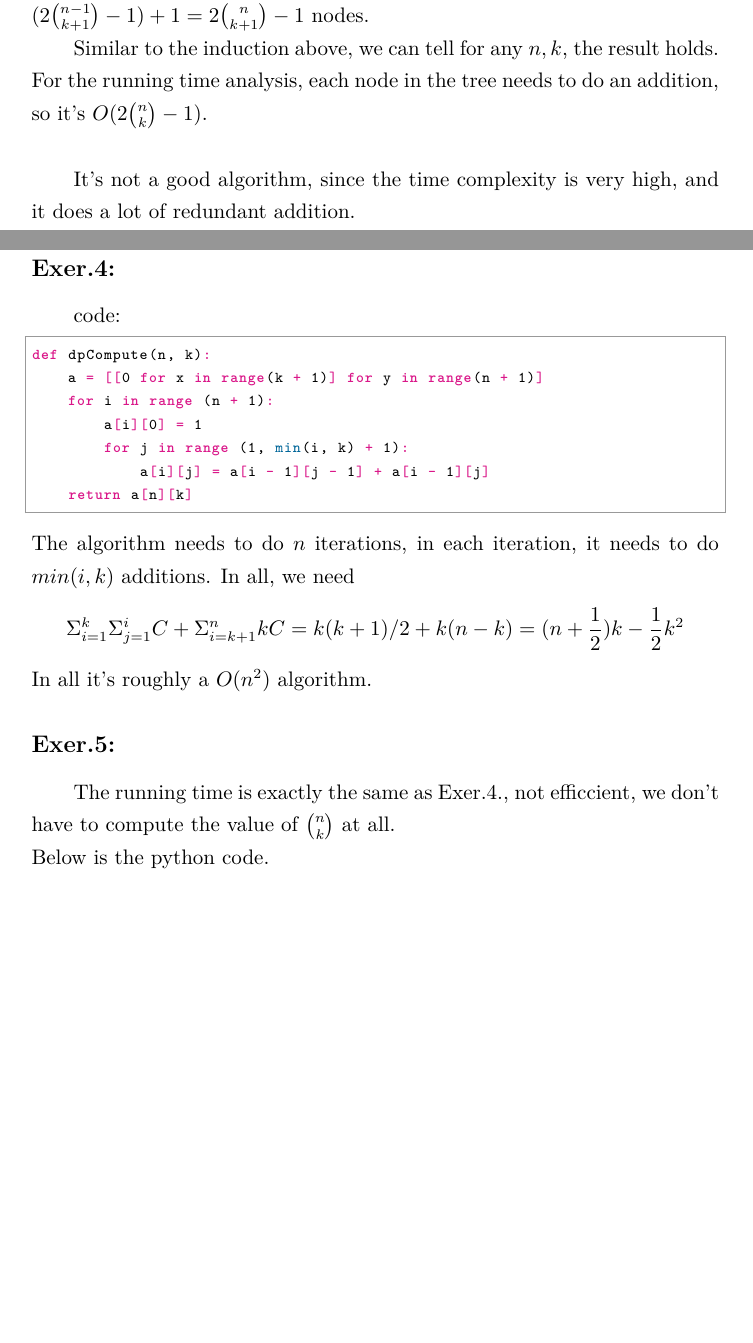
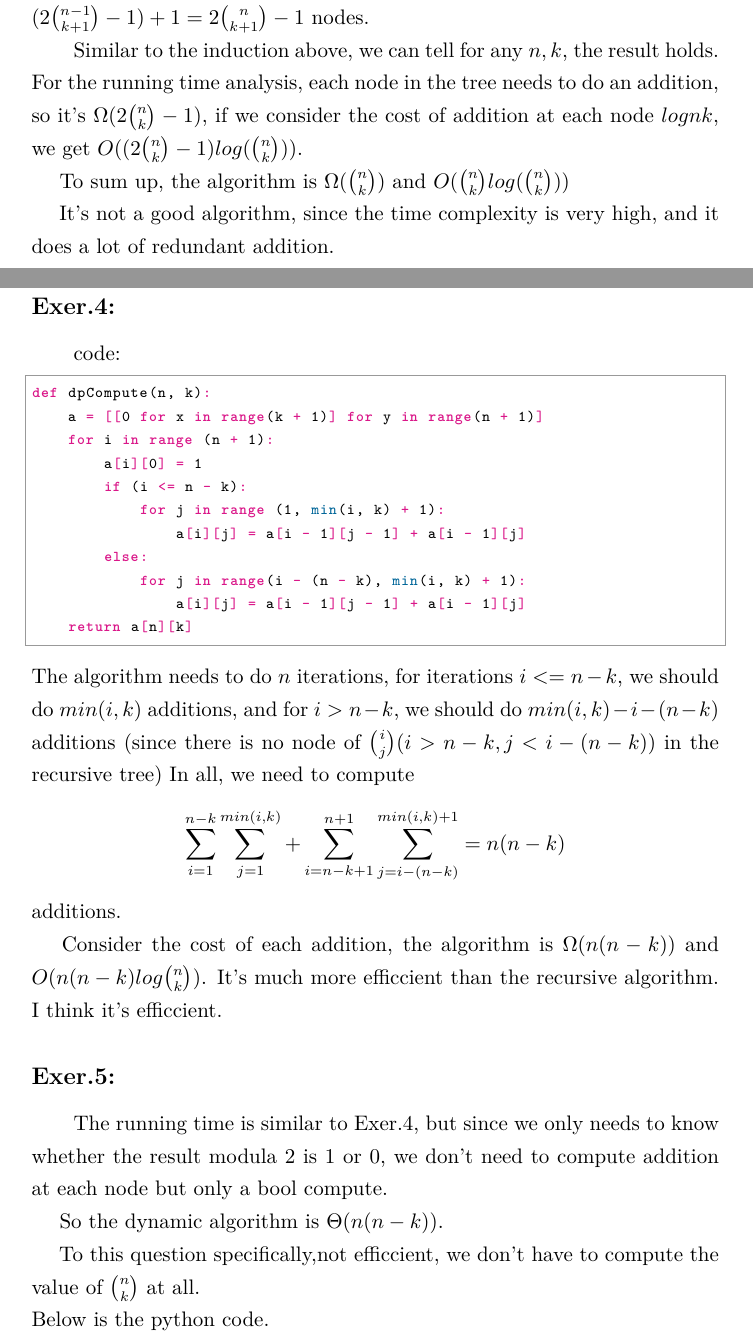
Before and after one commit to yujie6/CS217-Notes, a LaTeX problem sheet (Week1/homework1.tex): two parts of pages 2 and 3 of 4, joined at a grey line, cut at the place of the change, the shorter picture padded with empty space. Compiled offline with XeLaTeX.

Commit message:
modified

```diff
--- a/Week1/homework1.tex
+++ b/Week1/homework1.tex
@@ -59,9 +59,10 @@ and $(2\binom{n - 1}{k} - 1)+ (2\binom{n - 1}{k + 1} -1) + 1= 2\binom n {k + 1}
 
 Similar to the induction above, we can tell for any $n, k$, the result holds.
 For the running time analysis, each node in the tree needs to do an addition,
-so it's $O(2 \binom n k - 1)$.\\
-
-It's not a good algorithm, since the time complexity is very high, and it does a lot of
+so it's $\Omega (2 \binom n k - 1)$, if we consider the cost of addition at each node $log {n}{k}$, we get
+$O((2 \binom n k - 1)log(\binom n k))$.\\
+\hspace*{1em} To sum up, the algorithm is $\Omega(\binom n k)$ and $O(\binom n k log(\binom n k))$\\
+\hspace*{1em} It's not a good algorithm, since the time complexity is very high, and it does a lot of
 redundant addition.
 
 \newpage
@@ -73,23 +74,36 @@ def dpCompute(n, k):
     a = [[0 for x in range(k + 1)] for y in range(n + 1)]
     for i in range (n + 1):
         a[i][0] = 1
-        for j in range (1, min(i, k) + 1):
-            a[i][j] = a[i - 1][j - 1] + a[i - 1][j]
+        if (i <= n - k):
+            for j in range (1, min(i, k) + 1):
+                a[i][j] = a[i - 1][j - 1] + a[i - 1][j]
+        else:
+            for j in range(i - (n - k), min(i, k) + 1):
+                a[i][j] = a[i - 1][j - 1] + a[i - 1][j]
     return a[n][k]
 \end{python}
-The algorithm needs to do $n$ iterations, in each iteration, it needs to do
-$min(i, k)$ additions. In all, we need
+The algorithm needs to do $n$ iterations, for iterations $i <= n - k$,
+we should do $min(i, k)$ additions, and for $i > n - k$, we should do $min(i, k) - i - (n - k)$ additions
+(since there is no node of $\binom i j (i > n - k, j < i - (n - k))$ in the recursive tree)
+In all, we need to compute
 $$
-    \Sigma_{i = 1}^k\Sigma_{j = 1}^i C + \Sigma_{i = k + 1}^nk C
-    = k(k + 1)/2 + k(n - k)
-    = (n + \frac{1}{2})k - \frac{1}{2}k^2
+    \sum_{i = 1}^{n - k} \sum_{j = 1}^{min(i, k)} +
+    \sum_{i = n - k + 1}^{n + 1}\sum_{j = i - (n - k)}^{min(i, k) + 1}
+    = n (n - k)
 $$
-In all it's roughly a $O(n^2)$ algorithm.
+additions. \\
+\hspace*{1em} Consider the cost of each addition, the algorithm is $\Omega(n(n - k))$ and $O(n(n - k) log \binom n k)$.
+It's much more efficcient than the recursive algorithm. I think it's efficcient.
+
 
 \subsection*{Exer.5:}
-The running time is exactly the same as Exer.4.,
-not efficcient, we don't have to compute the value of $\binom n k$ at all.\\
+The running time is similar to Exer.4, but since we only needs to know whether the result modula 2 is 1 or 0,
+we don't need to compute addition at each node but only a bool compute. \\
+\hspace*{1em} So the dynamic algorithm is $\Theta (n(n - k))$.\\
+\hspace*{1em} To this question specifically,not efficcient,
+we don't have to compute the value of $\binom n k$ at all.\\
 Below is the python code.
+\newpage
 \begin{python}
 def hasNtwoFactor(asking):
     res = 0
```
Also changed, not shown: Week1/homework1.pdf, Week1/homework1.tex (2 more changed lines).
